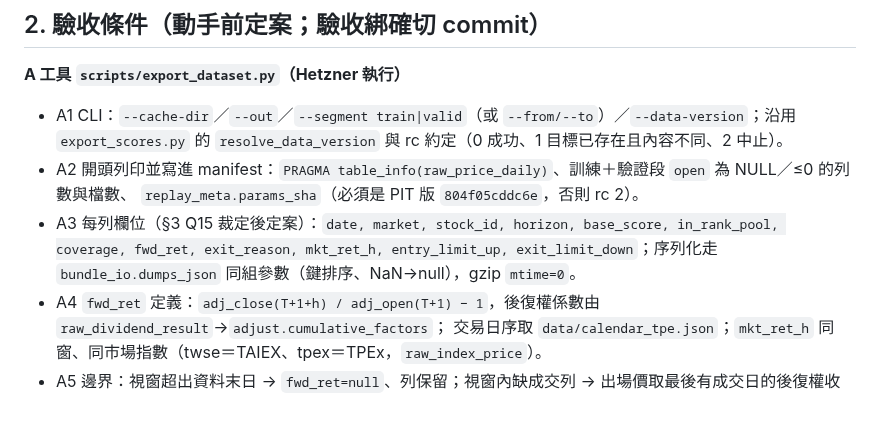
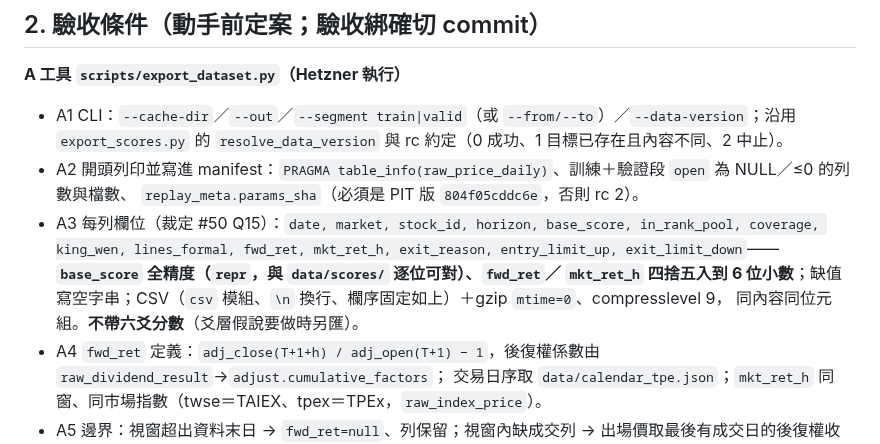
Before and after one commit to shihpc/taiwan-stock-iching, a Markdown page: docs/P3-DATASET.md, the part around one of its changes. GitHub-like rendering; blank space fills up the shorter version.

```diff
--- a/docs/P3-DATASET.md
+++ b/docs/P3-DATASET.md
@@ -36,8 +38,10 @@
   `resolve_data_version` 與 rc 約定（0 成功、1 目標已存在且內容不同、2 中止）。
 - A2 開頭列印並寫進 manifest：`PRAGMA table_info(raw_price_daily)`、訓練＋驗證段 `open` 為 NULL／≤0 的列數與檔數、
   `replay_meta.params_sha`（必須是 PIT 版 `804f05cddc6e`，否則 rc 2）。
-- A3 每列欄位（§3 Q15 裁定後定案）：`date, market, stock_id, horizon, base_score, in_rank_pool, coverage, fwd_ret, exit_reason,
-  mkt_ret_h, entry_limit_up, exit_limit_down`；序列化走 `bundle_io.dumps_json` 同組參數（鍵排序、NaN→null），gzip `mtime=0`。
+- A3 每列欄位（裁定 #50 Q15）：`date, market, stock_id, horizon, base_score, in_rank_pool, coverage, king_wen, lines_formal, fwd_ret,
+  mkt_ret_h, exit_reason, entry_limit_up, exit_limit_down`——**`base_score` 全精度（`repr`，與 `data/scores/` 逐位可對）、`fwd_ret`／
+  `mkt_ret_h` 四捨五入到 6 位小數**；缺值寫空字串；CSV（`csv` 模組、`\n` 換行、欄序固定如上）＋gzip `mtime=0`、compresslevel 9，
+  同內容同位元組。**不帶六爻分數**（爻層假說要做時另匯）。
 - A4 `fwd_ret` 定義：`adj_close(T+1+h) / adj_open(T+1) − 1`，後復權係數由 `raw_dividend_result`→`adjust.cumulative_factors`；
   交易日序取 `data/calendar_tpe.json`；`mkt_ret_h` 同窗、同市場指數（twse＝TAIEX、tpex＝TPEx，`raw_index_price`）。
 - A5 邊界：視窗超出資料末日 → `fwd_ret=null`、列保留；視窗內缺成交列 → 出場價取最後有成交日的後復權收盤、`exit_reason="halt"`；
```
Also changed, not shown: other parts of docs/P3-DATASET.md (+10 -8 lines), docs/P2-KICKOFF.md (+1 -0 lines).
